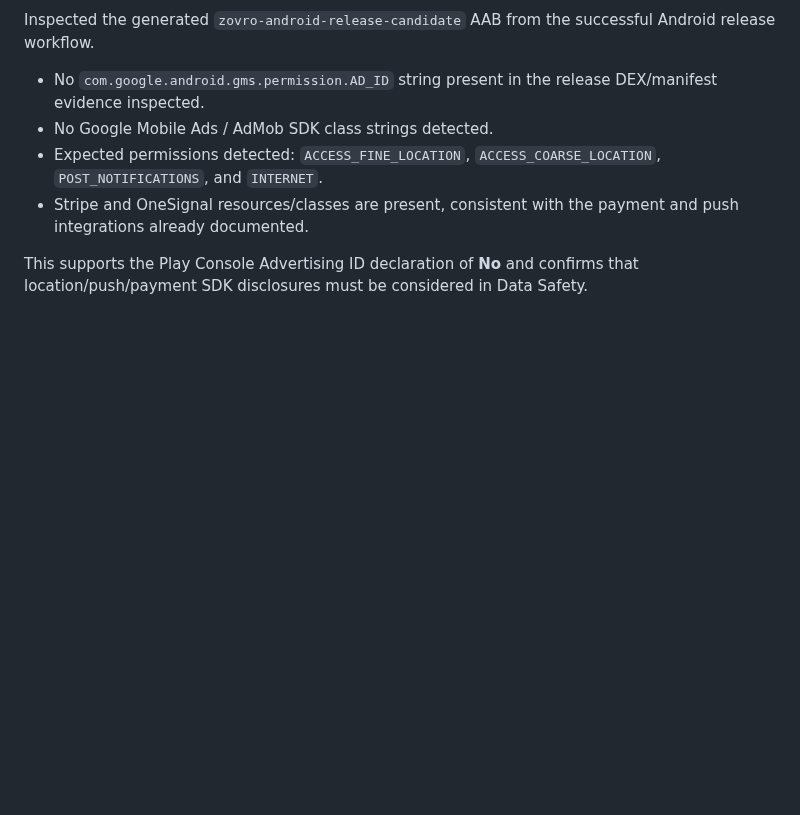
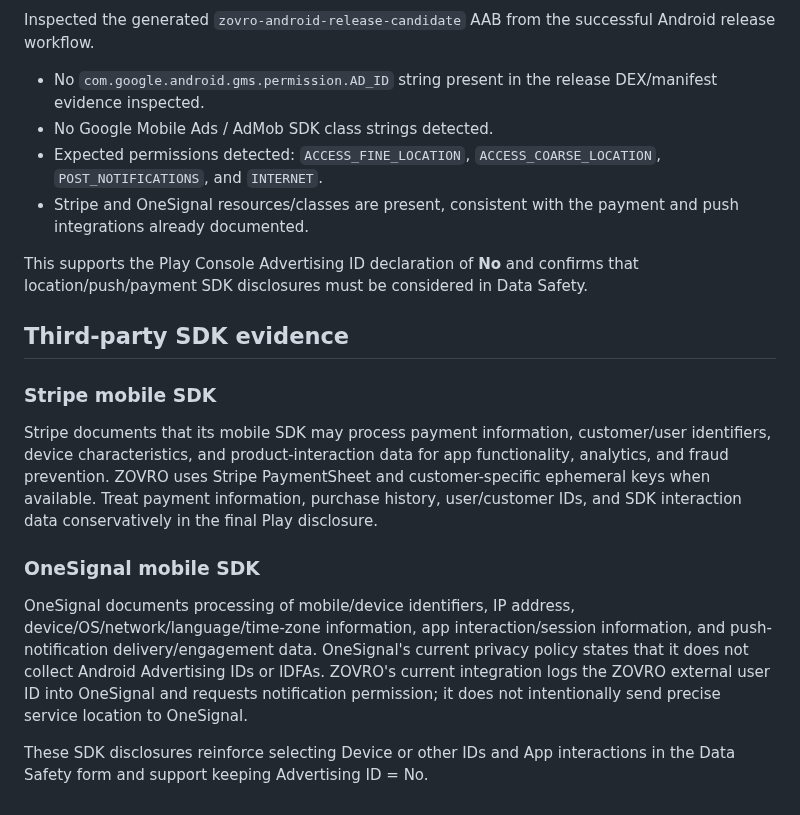
Before and after one commit to balsoofi57-alt/ZOVRO, a Markdown page: GOOGLE_PLAY_DATA_SAFETY_DRAFT.md, the part around the change. Drawn GitHub-style; blank space fills up the shorter version.

Commit message:
Add Stripe and OneSignal SDK privacy evidence

```diff
--- a/GOOGLE_PLAY_DATA_SAFETY_DRAFT.md
+++ b/GOOGLE_PLAY_DATA_SAFETY_DRAFT.md
@@ -96,3 +96,13 @@ Inspected the generated `zovro-android-release-candidate` AAB from the successfu
 - Stripe and OneSignal resources/classes are present, consistent with the payment and push integrations already documented.
 
 This supports the Play Console Advertising ID declaration of **No** and confirms that location/push/payment SDK disclosures must be considered in Data Safety.
+
+
+## Third-party SDK evidence
+### Stripe mobile SDK
+Stripe documents that its mobile SDK may process payment information, customer/user identifiers, device characteristics, and product-interaction data for app functionality, analytics, and fraud prevention. ZOVRO uses Stripe PaymentSheet and customer-specific ephemeral keys when available. Treat payment information, purchase history, user/customer IDs, and SDK interaction data conservatively in the final Play disclosure.
+
+### OneSignal mobile SDK
+OneSignal documents processing of mobile/device identifiers, IP address, device/OS/network/language/time-zone information, app interaction/session information, and push-notification delivery/engagement data. OneSignal's current privacy policy states that it does not collect Android Advertising IDs or IDFAs. ZOVRO's current integration logs the ZOVRO external user ID into OneSignal and requests notification permission; it does not intentionally send precise service location to OneSignal.
+
+These SDK disclosures reinforce selecting Device or other IDs and App interactions in the Data Safety form and support keeping Advertising ID = No.
```
